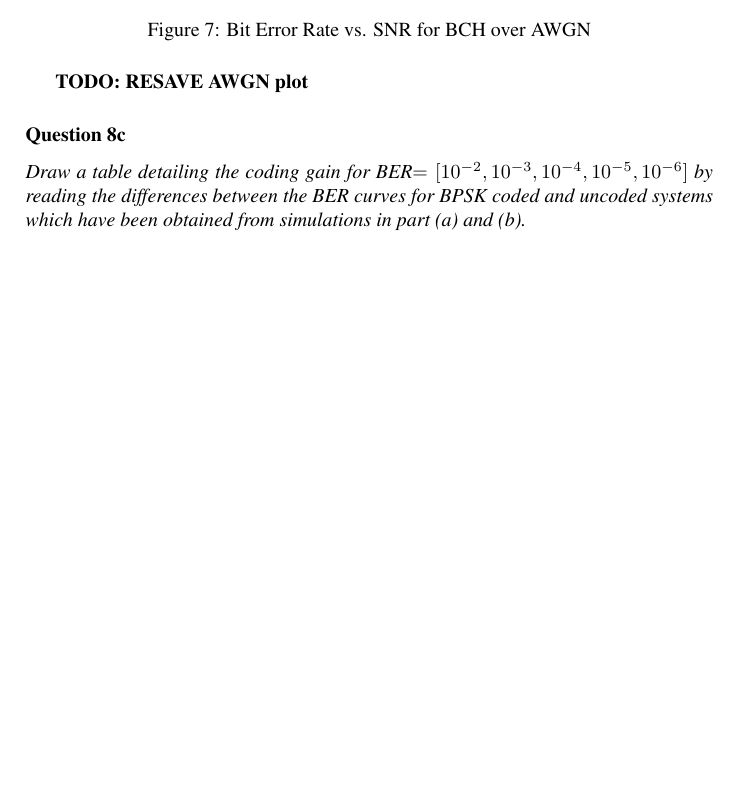
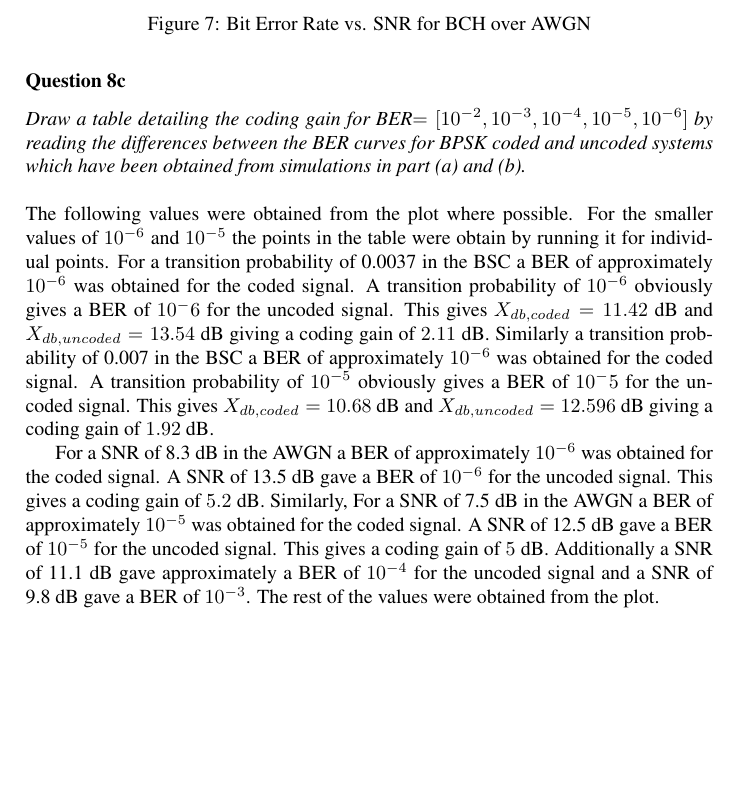
Before and after one commit to dasteve101/elec5507, a LaTeX document (latex/section1.tex): part of page 8 of 25 before the commit and part of page 8 of 26 after it, cut so that both start at the same text, the shorter picture padded with empty space. The pictures show the PDF file latex/section1.pdf that the author committed with the source.

Commit message:
Updated report

```diff
--- a/latex/section1.tex
+++ b/latex/section1.tex
@@ -175,7 +175,9 @@ This produced the following plots. \\
 \includegraphics[scale=0.5]{plotBER_AWGN.jpg}
 \caption{Bit Error Rate vs. SNR for BCH over AWGN}
 \end{figure}
-\textbf{TODO: RESAVE AWGN plot}
 
 \subsubsection{Question 8c} \textit{Draw a table detailing the coding gain for BER$= [10^{-2}, 10^{-3}, 10^{-4} , 10^{-5} , 10^{-6} ]$ by reading the differences between the BER curves for BPSK coded and uncoded systems which have been obtained from simulations in part (a) and (b).} \\
 \\
+The following values were obtained from the plot where possible. For the smaller values of $10^{-6}$ and $10^{-5}$ the points in the table were obtain by running it for individual points. For a transition probability of 0.0037 in the BSC a BER of approximately $10^{-6}$ was obtained for the coded signal. A transition probability of $10^{-6}$ obviously gives a BER of $10^-6$ for the uncoded signal. This gives $X_{db,coded} = 11.42 $ dB and $X_{db,uncoded} = 13.54 $ dB giving a coding gain of $2.11$ dB. Similarly a transition probability of 0.007 in the BSC a BER of approximately $10^{-6}$ was obtained for the coded signal. A transition probability of $10^{-5}$ obviously gives a BER of $10^-5$ for the uncoded signal. This gives $X_{db,coded} =  10.68$ dB and $X_{db,uncoded} = 12.596 $ dB giving a coding gain of $1.92$ dB.
+
+For a SNR of 8.3 dB in the AWGN a BER of approximately $10^{-6}$ was obtained for the coded signal. A SNR of 13.5 dB gave a BER of $10^{-6}$ for the uncoded signal. This gives a coding gain of $5.2$ dB. Similarly, For a SNR of 7.5 dB in the AWGN a BER of approximately $10^{-5}$ was obtained for the coded signal. A SNR of 12.5 dB gave a BER of $10^{-5}$ for the uncoded signal. This gives a coding gain of $5$ dB. Additionally a SNR of 11.1 dB gave approximately a BER of $10^{-4}$ for the uncoded signal and a SNR of 9.8 dB gave a BER of $10^{-3}$. The rest of the values were obtained from the plot.
@@ -195,7 +198,6 @@ $10^{-5}$ & & \\
 \hline
-$10^{-6}$ & & \\
+$10^{-6}$ & 5.2 & 2.11 \\
 \hline
-
 \end{tabular}
 \caption{Coding gain for BCH}
 \end{table}
```
Also changed, not shown: latex/section1.pdf, latex/section1.tex (9 more changed lines).
